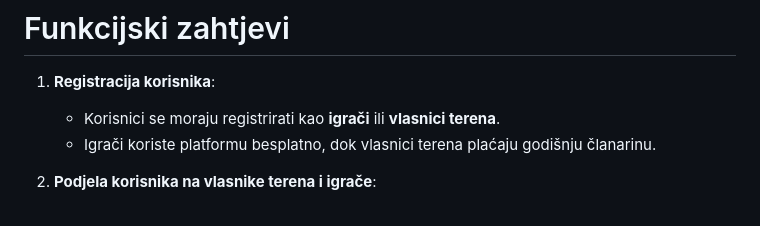
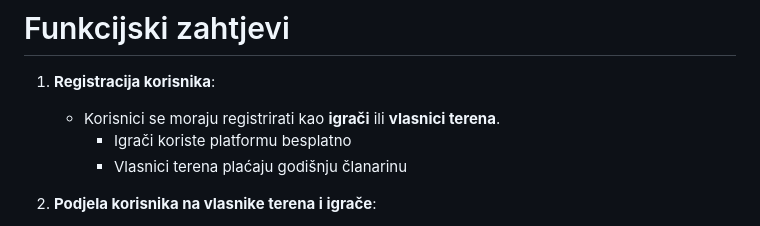
Before and after one commit to marioolcar/BADELPADEL, a Markdown page: README.md, the part around the change. Drawn GitHub-style.

```diff
--- a/README.md
+++ b/README.md
@@ -22,7 +22,8 @@ Kratko opisati cilj Vašeg projekta. Vaša motivacija?  (Napomena: odgovor nije
 1. **Registracija korisnika**:
 
    - Korisnici se moraju registrirati kao **igrači** ili **vlasnici terena**.
-   - Igrači koriste platformu besplatno, dok vlasnici terena plaćaju godišnju članarinu.
+      - Igrači koriste platformu besplatno
+      - Vlasnici terena plaćaju godišnju članarinu
 2. **Podjela korisnika na vlasnike terena i igrače**:
 
    - Vlasnici terena imaju javni profil koji sadrži osnovne informacije (naziv, adresa, kontakt telefon).
```
